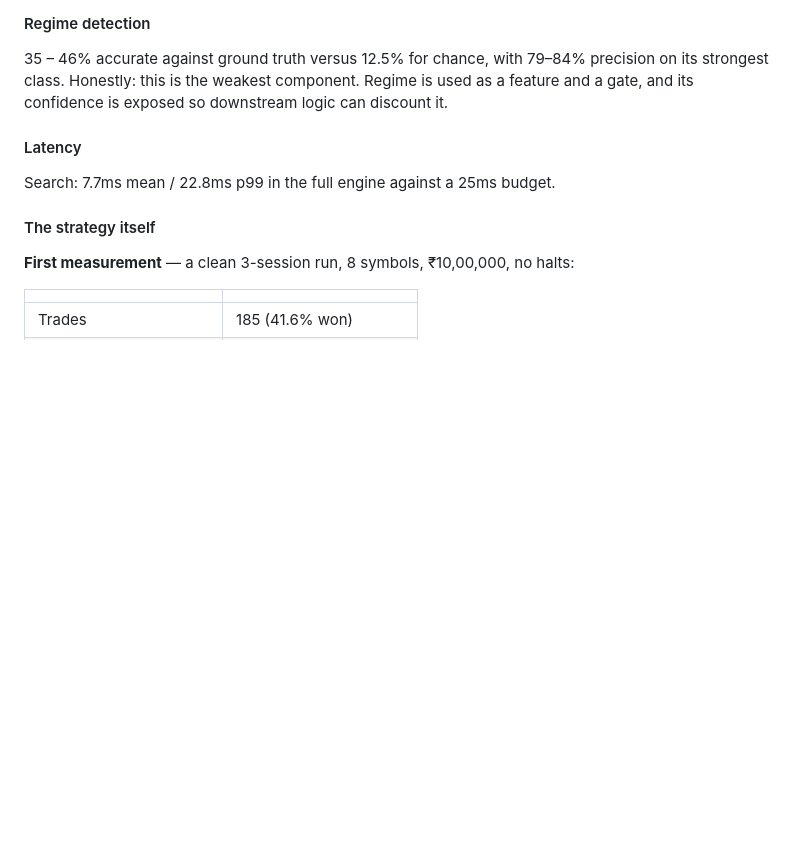
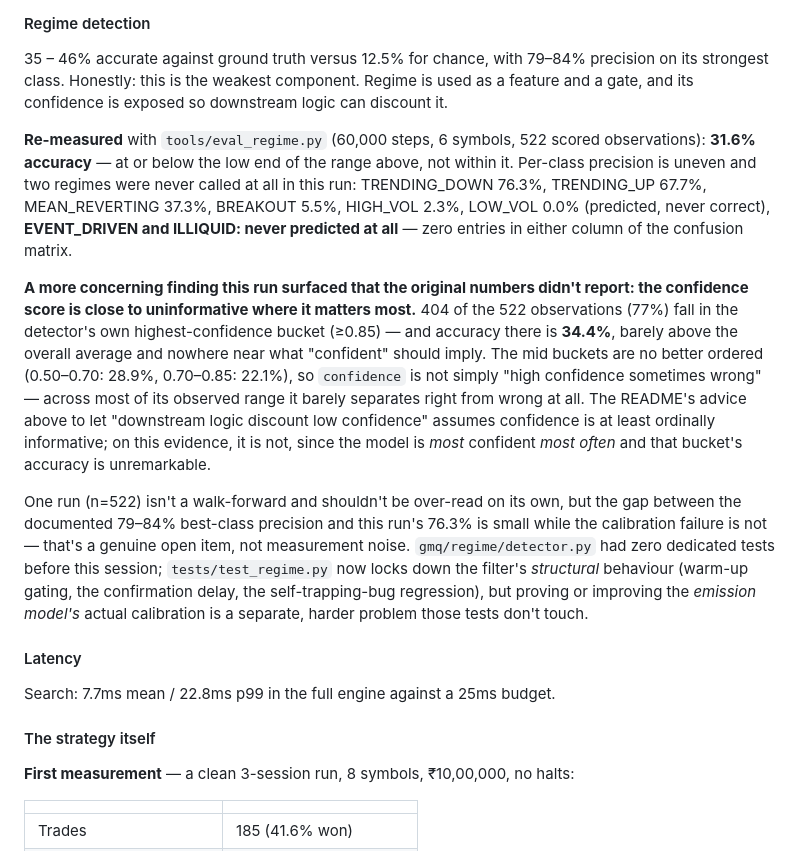
Before and after one commit to host-age/https-github.com-host-age-stock-project, a Markdown page: README.md, the part around the change. GitHub-like rendering; blank space fills up the shorter version.

Commit message:
docs: re-measure regime detection accuracy and calibration
Ran tools/eval_regime.py fresh (60,000 steps, 6 symbols) since the
regime section's 35-46% accuracy / 79-84% precision figures had no
visible provenance and the module had zero tests before this session.

Result: 31.6% accuracy, at/below the documented range. More notable:
77% of all scored observations fall in the detector's own >=0.85
confidence bucket, and accuracy there is only 34.4% -- barely above
the overall average. Confidence is not simply "sometimes wrong when
low" here; across most of its range it barely orders right from wrong,
which undercuts the existing advice to have downstream logic discount
low-confidence calls (there isn't a clear "low" to discount from).
EVENT_DRIVEN and ILLIQUID were never predicted at all in this run.

Framed as one fresh re-measurement (n=522), not a replacement for a
proper walk-forward -- the point is surfacing the calibration gap and
giving it a documented number, not asserting it's definitively worse
than the original claim.

Co-Authored-By: Claude Sonnet 5 <noreply@anthropic.com>
Claude-Session: https://claude.ai/code/session_014Z66u2KUEKsWhvmSGgv236

```diff
--- a/README.md
+++ b/README.md
@@ -173,6 +173,36 @@ separately, labelled as inflated, because it is.
 precision on its strongest class. Honestly: this is the weakest component.
 Regime is used as a feature and a gate, and its confidence is exposed so
 downstream logic can discount it.
+
+**Re-measured** with `tools/eval_regime.py` (60,000 steps, 6 symbols, 522
+scored observations): **31.6% accuracy** — at or below the low end of the
+range above, not within it. Per-class precision is uneven and two regimes
+were never called at all in this run: TRENDING_DOWN 76.3%, TRENDING_UP 67.7%,
+MEAN_REVERTING 37.3%, BREAKOUT 5.5%, HIGH_VOL 2.3%, LOW_VOL 0.0% (predicted,
+never correct), **EVENT_DRIVEN and ILLIQUID: never predicted at all** — zero
+entries in either column of the confusion matrix.
+
+**A more concerning finding this run surfaced that the original numbers
+didn't report: the confidence score is close to uninformative where it
+matters most.** 404 of the 522 observations (77%) fall in the detector's own
+highest-confidence bucket (≥0.85) — and accuracy there is **34.4%**, barely
+above the overall average and nowhere near what "confident" should imply.
+The mid buckets are no better ordered (0.50–0.70: 28.9%, 0.70–0.85: 22.1%),
+so `confidence` is not simply "high confidence sometimes wrong" — across most
+of its observed range it barely separates right from wrong at all. The
+README's advice above to let "downstream logic discount low confidence"
+assumes confidence is at least ordinally informative; on this evidence, it is
+not, since the model is *most* confident *most often* and that bucket's
+accuracy is unremarkable.
+
+One run (n=522) isn't a walk-forward and shouldn't be over-read on its own,
+but the gap between the documented 79–84% best-class precision and this run's
+76.3% is small while the calibration failure is not — that's a genuine
+open item, not measurement noise. `gmq/regime/detector.py` had zero dedicated
+tests before this session; `tests/test_regime.py` now locks down the filter's
+*structural* behaviour (warm-up gating, the confirmation delay, the
+self-trapping-bug regression), but proving or improving the *emission model's*
+actual calibration is a separate, harder problem those tests don't touch.
 
 #### Latency
 
```
